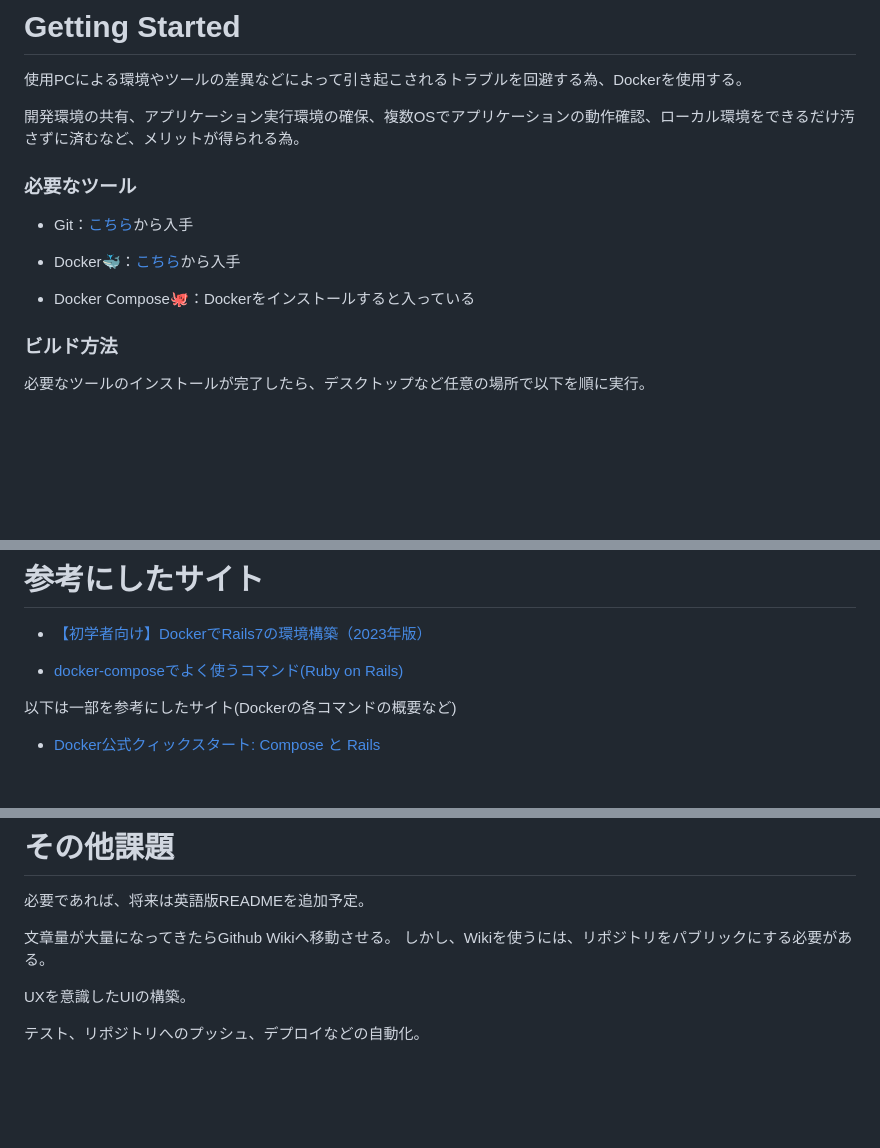
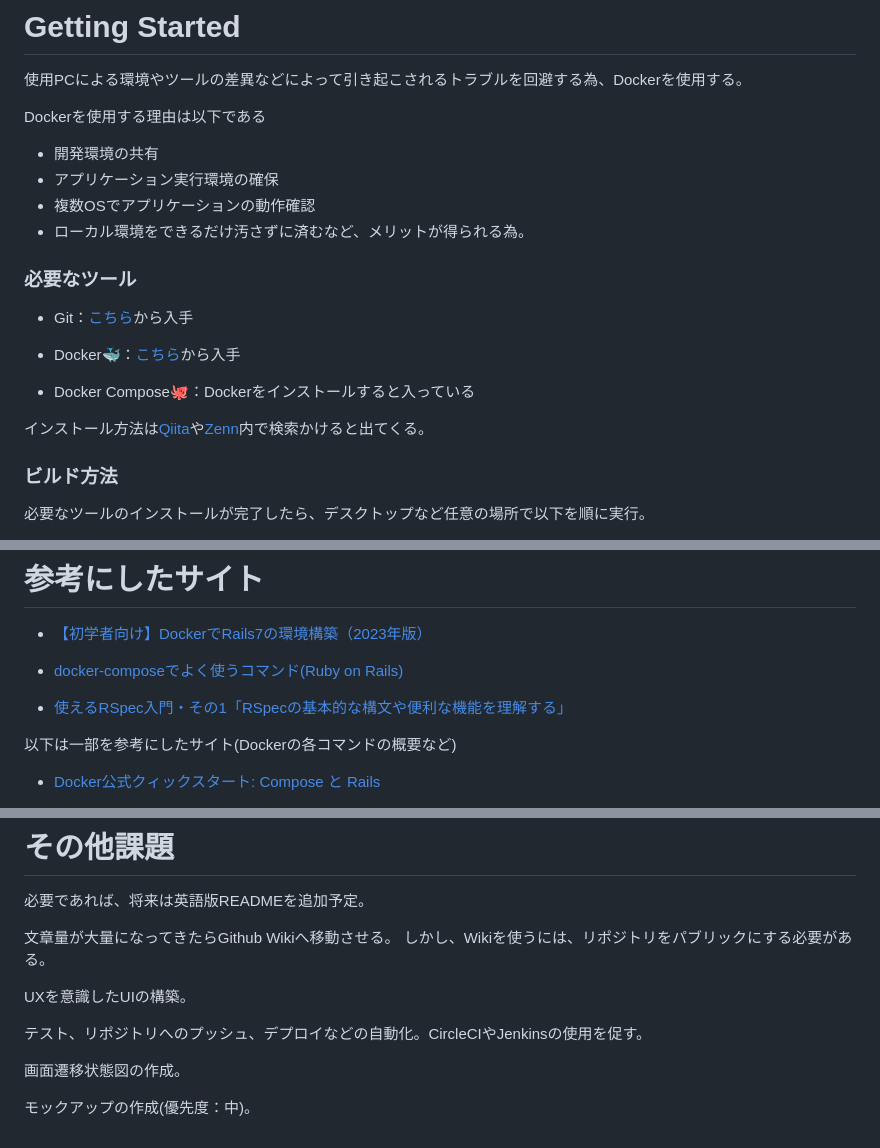
Before and after one commit to Hiro710/toy_chat, a Markdown page: README.md, 3 parts joined by grey strips. Drawn GitHub-style; blank space fills up the shorter version.

Commit message:
modify README etc description

```diff
--- a/README.md
+++ b/README.md
@@ -7,7 +7,12 @@
 
 使用PCによる環境やツールの差異などによって引き起こされるトラブルを回避する為、Dockerを使用する。
 
-開発環境の共有、アプリケーション実行環境の確保、複数OSでアプリケーションの動作確認、ローカル環境をできるだけ汚さずに済むなど、メリットが得られる為。
+Dockerを使用する理由は以下である
+
+- 開発環境の共有
+- アプリケーション実行環境の確保
+- 複数OSでアプリケーションの動作確認
+- ローカル環境をできるだけ汚さずに済むなど、メリットが得られる為。
 
 ### 必要なツール
 
@@ -16,6 +21,8 @@
 - Docker🐳：[こちら](https://www.docker.com/)から入手
 
 - Docker Compose🐙：Dockerをインストールすると入っている
+
+インストール方法は[Qiita](https://qiita.com/)や[Zenn](https://zenn.dev/)内で検索かけると出てくる。
 
 ### ビルド方法
 
@@ -122,6 +129,8 @@ Cannot connect to the Docker daemon at unix:///var/run/docker.sock. Is the docke
 - [docker-composeでよく使うコマンド(Ruby on Rails)](https://qiita.com/LikeGeohotz/items/0e3cd9dfa67d7ff6ff96)
 
 
+- [使えるRSpec入門・その1「RSpecの基本的な構文や便利な機能を理解する」](https://qiita.com/jnchito/items/42193d066bd61c740612)
+
 以下は一部を参考にしたサイト(Dockerの各コマンドの概要など)
 
 - [Docker公式クィックスタート: Compose と Rails](https://docs.docker.jp/compose/rails.html)
@@ -141,4 +150,8 @@ Cannot connect to the Docker daemon at unix:///var/run/docker.sock. Is the docke
 
 UXを意識したUIの構築。
 
-テスト、リポジトリへのプッシュ、デプロイなどの自動化。
+テスト、リポジトリへのプッシュ、デプロイなどの自動化。CircleCIやJenkinsの使用を促す。
+
+画面遷移状態図の作成。
+
+モックアップの作成(優先度：中)。
```
